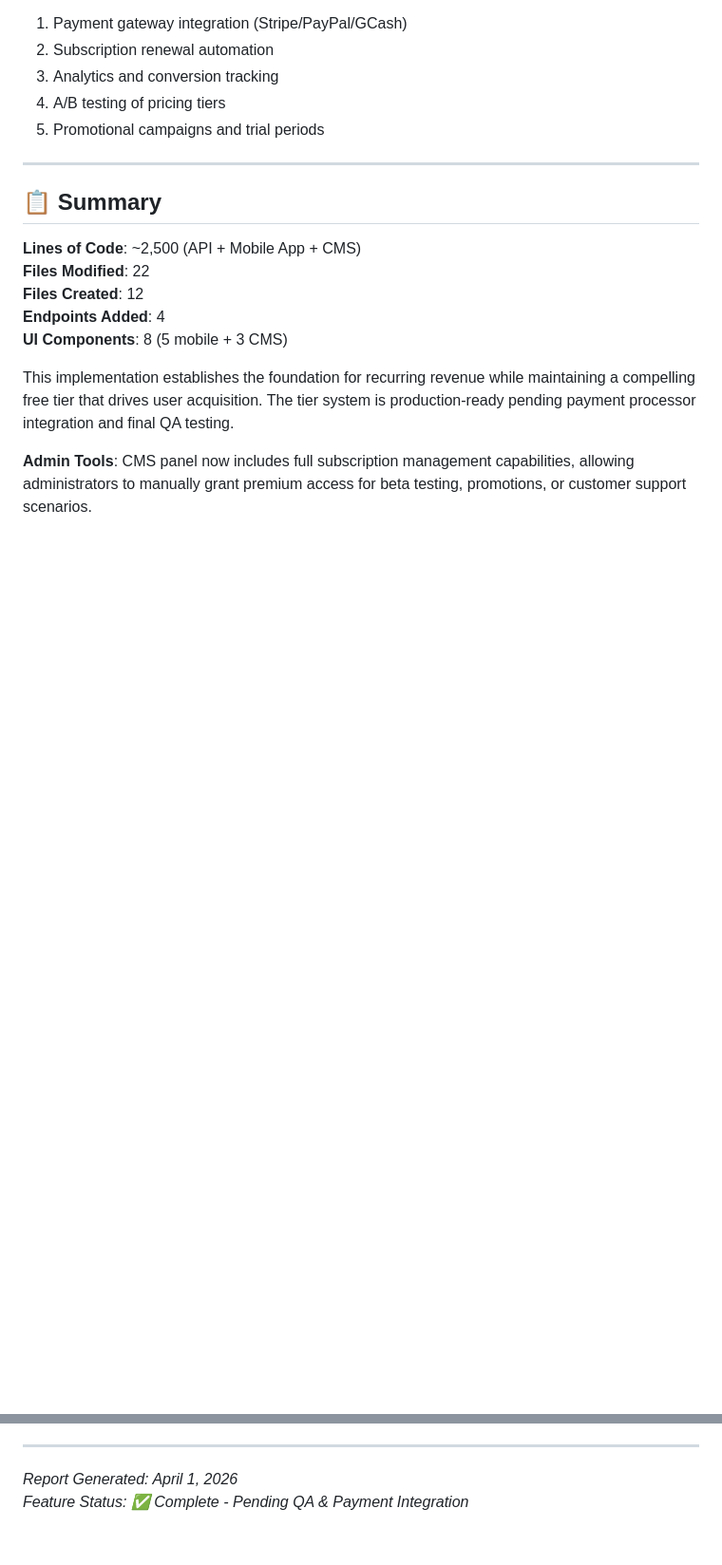
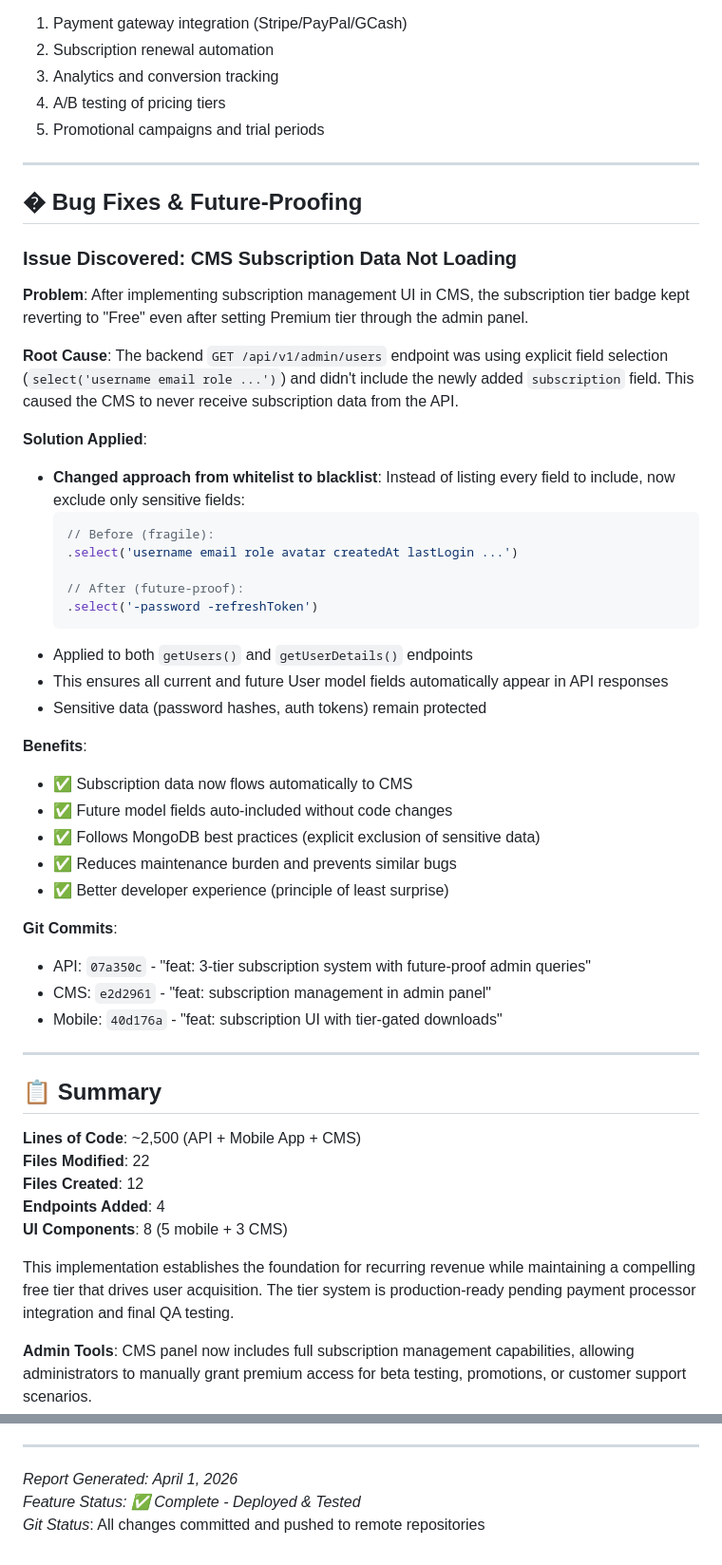
Before and after one commit to breakinghits01/artist-monetization-app, a Markdown page: ACCOMPLISHMENT_REPORT_2026-04-01.md, 2 parts joined by grey strips. Shown at 95% size. GitHub-like rendering; blank space fills up the shorter version.

Commit message:
docs: add bug fix section to accomplishment report
- Document subscription data loading issue and future-proof solution
- Add git commit hashes for traceability
- Update feature status to Deployed & Tested

````diff
--- a/ACCOMPLISHMENT_REPORT_2026-04-01.md
+++ b/ACCOMPLISHMENT_REPORT_2026-04-01.md
@@ -153,6 +153,40 @@ The subscription system is now **fully implemented and ready for testing**. All
 
 ---
 
+## � Bug Fixes & Future-Proofing
+
+### Issue Discovered: CMS Subscription Data Not Loading
+**Problem**: After implementing subscription management UI in CMS, the subscription tier badge kept reverting to "Free" even after setting Premium tier through the admin panel.
+
+**Root Cause**: The backend `GET /api/v1/admin/users` endpoint was using explicit field selection (`select('username email role ...')`) and didn't include the newly added `subscription` field. This caused the CMS to never receive subscription data from the API.
+
+**Solution Applied**:
+- **Changed approach from whitelist to blacklist**: Instead of listing every field to include, now exclude only sensitive fields:
+  ```typescript
+  // Before (fragile):
+  .select('username email role avatar createdAt lastLogin ...')
+
+  // After (future-proof):
+  .select('-password -refreshToken')
+  ```
+- Applied to both `getUsers()` and `getUserDetails()` endpoints
+- This ensures all current and future User model fields automatically appear in API responses
+- Sensitive data (password hashes, auth tokens) remain protected
+
+**Benefits**:
+- ✅ Subscription data now flows automatically to CMS
+- ✅ Future model fields auto-included without code changes
+- ✅ Follows MongoDB best practices (explicit exclusion of sensitive data)
+- ✅ Reduces maintenance burden and prevents similar bugs
+- ✅ Better developer experience (principle of least surprise)
+
+**Git Commits**:
+- API: `07a350c` - "feat: 3-tier subscription system with future-proof admin queries"
+- CMS: `e2d2961` - "feat: subscription management in admin panel"
+- Mobile: `40d176a` - "feat: subscription UI with tier-gated downloads"
+
+---
+
 ## 📋 Summary
 
 **Lines of Code**: ~2,500 (API + Mobile App + CMS)
@@ -168,4 +202,5 @@ This implementation establishes the foundation for recurring revenue while maint
 ---
 
 *Report Generated: April 1, 2026*
-*Feature Status: ✅ Complete - Pending QA & Payment Integration*
+*Feature Status: ✅ Complete - Deployed & Tested*
+*Git Status*: All changes committed and pushed to remote repositories
````
